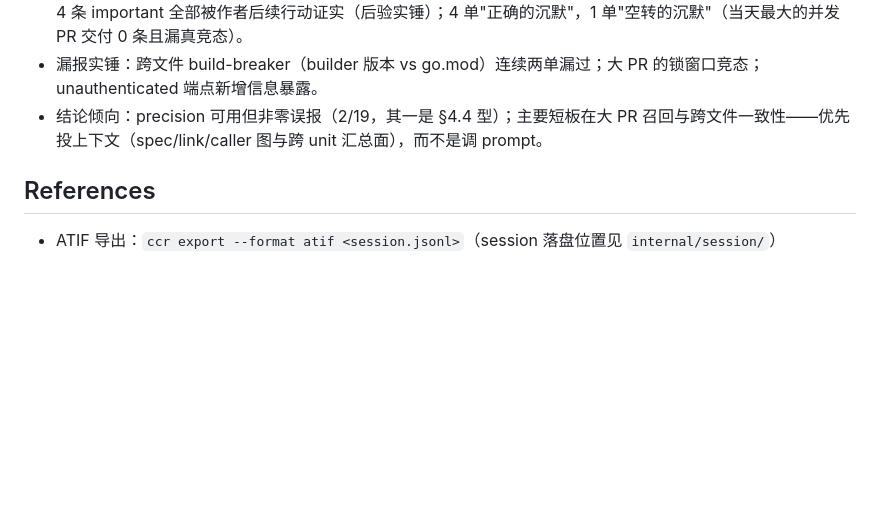
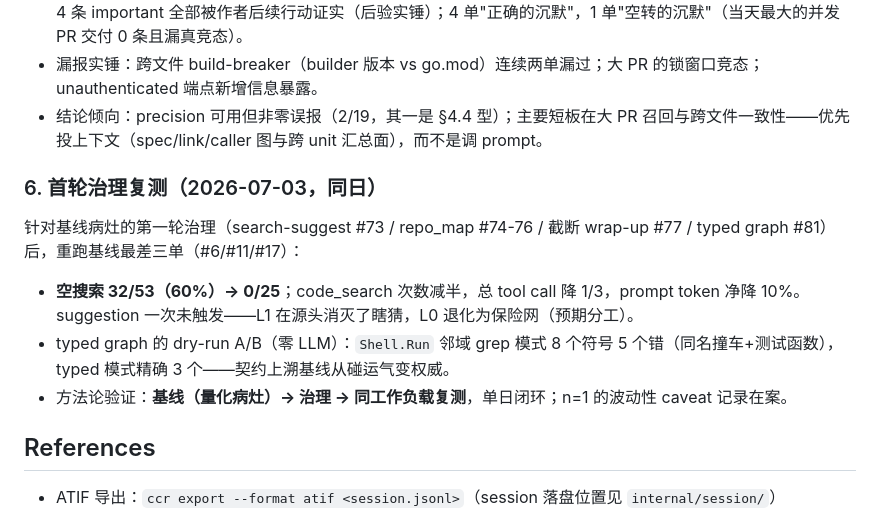
Before and after one commit to qiankunli/case-code-review, a Markdown page: eval/README.md, the part around the change. Rendered like a GitHub page; blank space fills up the shorter version.

```diff
--- a/eval/README.md
+++ b/eval/README.md
@@ -71,6 +71,14 @@
 - 漏报实锤：跨文件 build-breaker（builder 版本 vs go.mod）连续两单漏过；大 PR 的锁窗口竞态；unauthenticated 端点新增信息暴露。
 - 结论倾向：precision 可用但非零误报（2/19，其一是 §4.4 型）；主要短板在大 PR 召回与跨文件一致性——优先投上下文（spec/link/caller 图与跨 unit 汇总面），而不是调 prompt。
 
+### 6. 首轮治理复测（2026-07-03，同日）
+
+针对基线病灶的第一轮治理（search-suggest #73 / repo_map #74-76 / 截断 wrap-up #77 / typed graph #81）后，重跑基线最差三单（#6/#11/#17）：
+
+- **空搜索 32/53（60%）→ 0/25**；code_search 次数减半，总 tool call 降 1/3，prompt token 净降 10%。suggestion 一次未触发——L1 在源头消灭了瞎猜，L0 退化为保险网（预期分工）。
+- typed graph 的 dry-run A/B（零 LLM）：`Shell.Run` 邻域 grep 模式 8 个符号 5 个错（同名撞车+测试函数），typed 模式精确 3 个——契约上溯基线从碰运气变权威。
+- 方法论验证：**基线（量化病灶）→ 治理 → 同工作负载复测**，单日闭环；n=1 的波动性 caveat 记录在案。
+
 ## References
 
 - ATIF 导出：`ccr export --format atif <session.jsonl>`（session 落盘位置见 `internal/session/`）
```
Also changed, not shown: docs/codegraph.md (added, +58 -0 lines).
